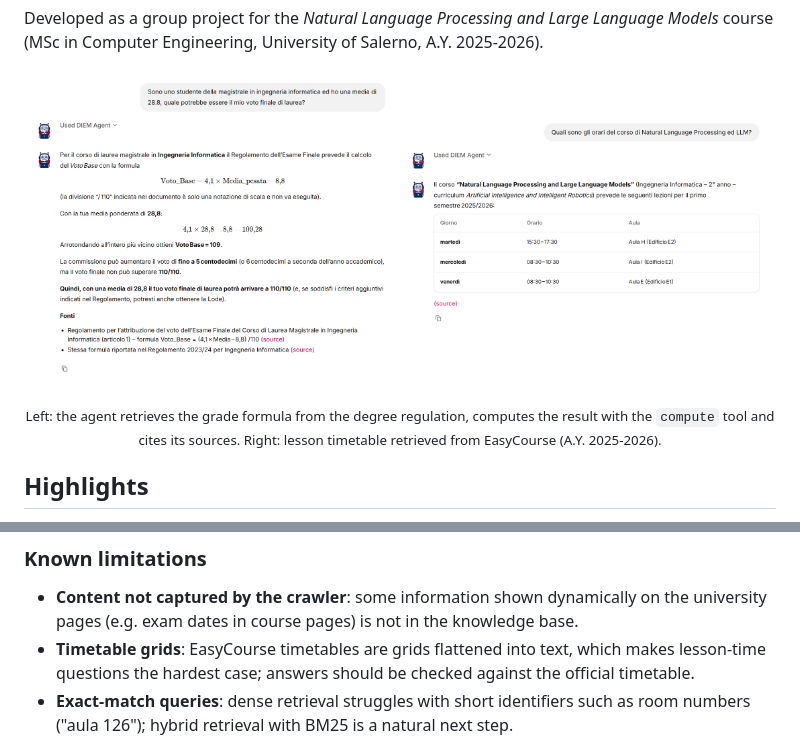
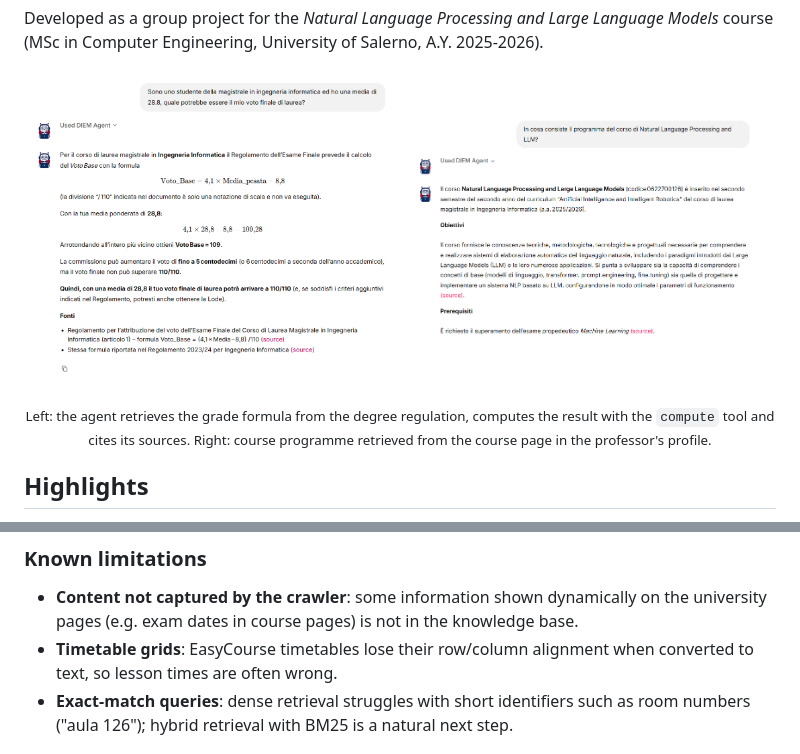
Before and after one commit to RaffaeleRosanova01/agentic-rag-university-assistant, a Markdown page: README.md, 2 parts joined by grey strips. Rendered like a GitHub page; pictures changed too: assets/answer_course_programme.png (added), assets/answer_timetable.png (deleted).

Commit message:
Replace timetable screenshot with course programme answer

```diff
--- a/README.md
+++ b/README.md
@@ -12,9 +12,9 @@ Developed as a group project for the *Natural Language Processing and Large Lang
 
 <p align="center">
   <img src="assets/answer_degree_grade.png" width="49%" alt="Answer computing the final degree grade from the degree regulation">
-  <img src="assets/answer_timetable.png" width="49%" alt="Answer with the lesson timetable of a course">
+  <img src="assets/answer_course_programme.png" width="49%" alt="Answer describing the programme of a course">
 </p>
-<p align="center"><sub>Left: the agent retrieves the grade formula from the degree regulation, computes the result with the <code>compute</code> tool and cites its sources. Right: lesson timetable retrieved from EasyCourse (A.Y. 2025-2026).</sub></p>
+<p align="center"><sub>Left: the agent retrieves the grade formula from the degree regulation, computes the result with the <code>compute</code> tool and cites its sources. Right: course programme retrieved from the course page in the professor's profile.</sub></p>
 
 ## Highlights
 
@@ -205,7 +205,7 @@ These numbers come from a small, hand-written test set, and the judge is the sam
 ### Known limitations
 
 - **Content not captured by the crawler**: some information shown dynamically on the university pages (e.g. exam dates in course pages) is not in the knowledge base.
-- **Timetable grids**: EasyCourse timetables are grids flattened into text, which makes lesson-time questions the hardest case; answers should be checked against the official timetable.
+- **Timetable grids**: EasyCourse timetables lose their row/column alignment when converted to text, so lesson times are often wrong.
 - **Exact-match queries**: dense retrieval struggles with short identifiers such as room numbers ("aula 126"); hybrid retrieval with BM25 is a natural next step.
 
 ## Authors
```
Also changed, not shown: docs/evaluation_results.md (+1 -1 lines).
